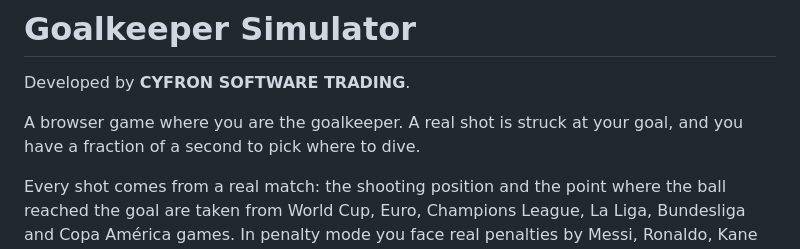
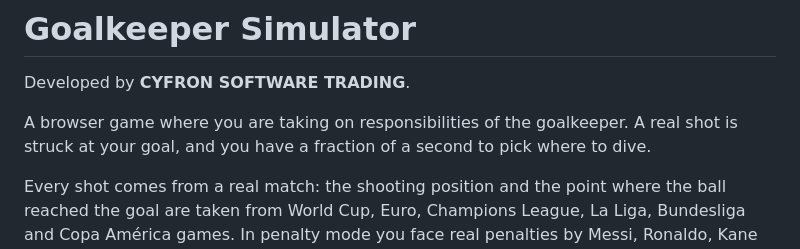
Before and after one commit to DeminAlexeyS/Goalkeeper-simulator, a Markdown page: README.md, the part around the change. Rendered like a GitHub page.

```diff
--- a/README.md
+++ b/README.md
@@ -2,7 +2,7 @@
 
 Developed by **CYFRON SOFTWARE TRADING**.
 
-A browser game where you are the goalkeeper. A real shot is struck at your goal, and you have a fraction of a second to pick where to dive.
+A browser game where you are taking on responsibilities of the goalkeeper. A real shot is struck at your goal, and you have a fraction of a second to pick where to dive.
 
 Every shot comes from a real match: the shooting position and the point where the ball reached the goal are taken from World Cup, Euro, Champions League, La Liga, Bundesliga and Copa América games. In penalty mode you face real penalties by Messi, Ronaldo, Kane and others, and you see each taker's habits before the kick.
 
```
